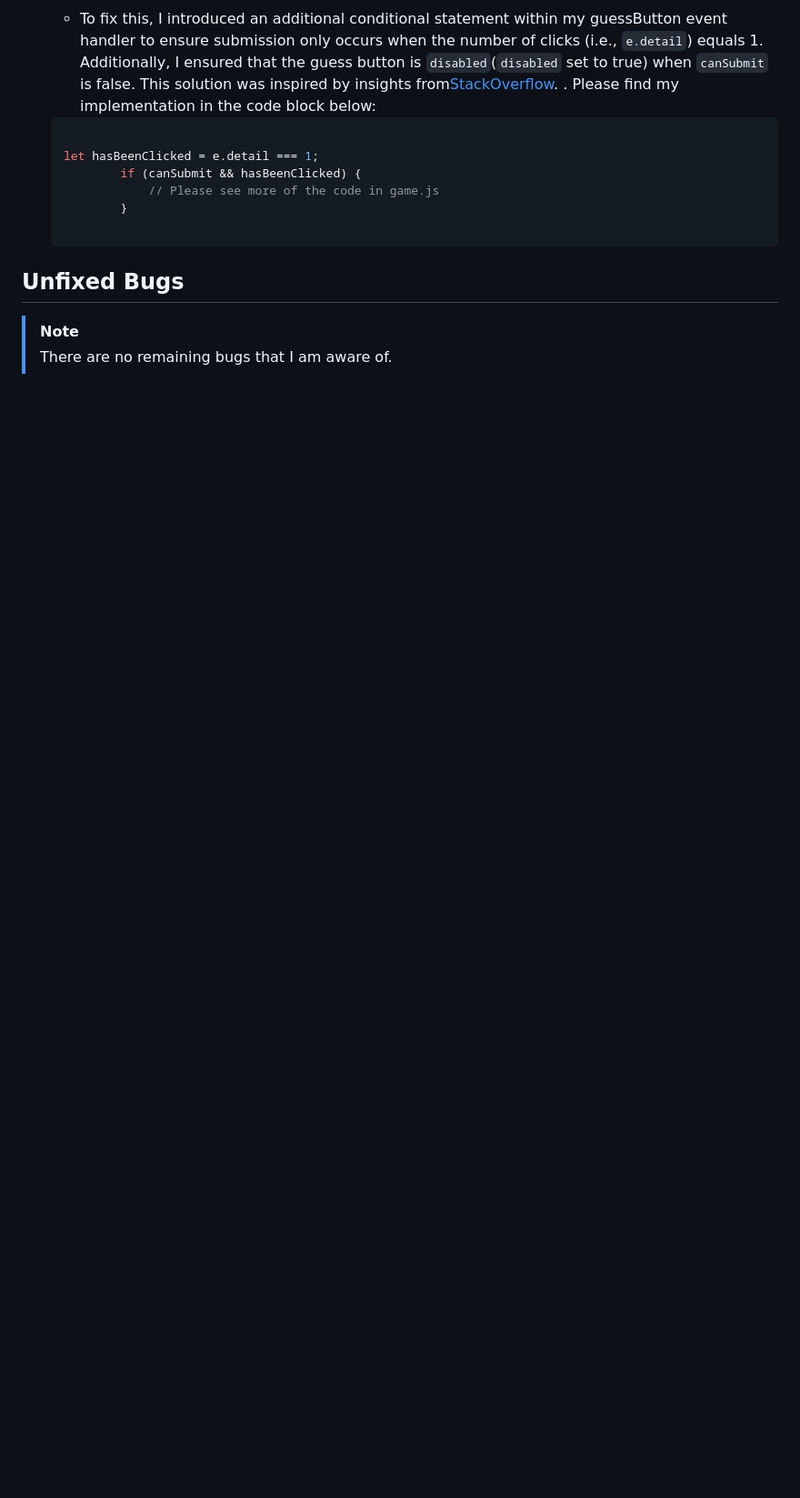
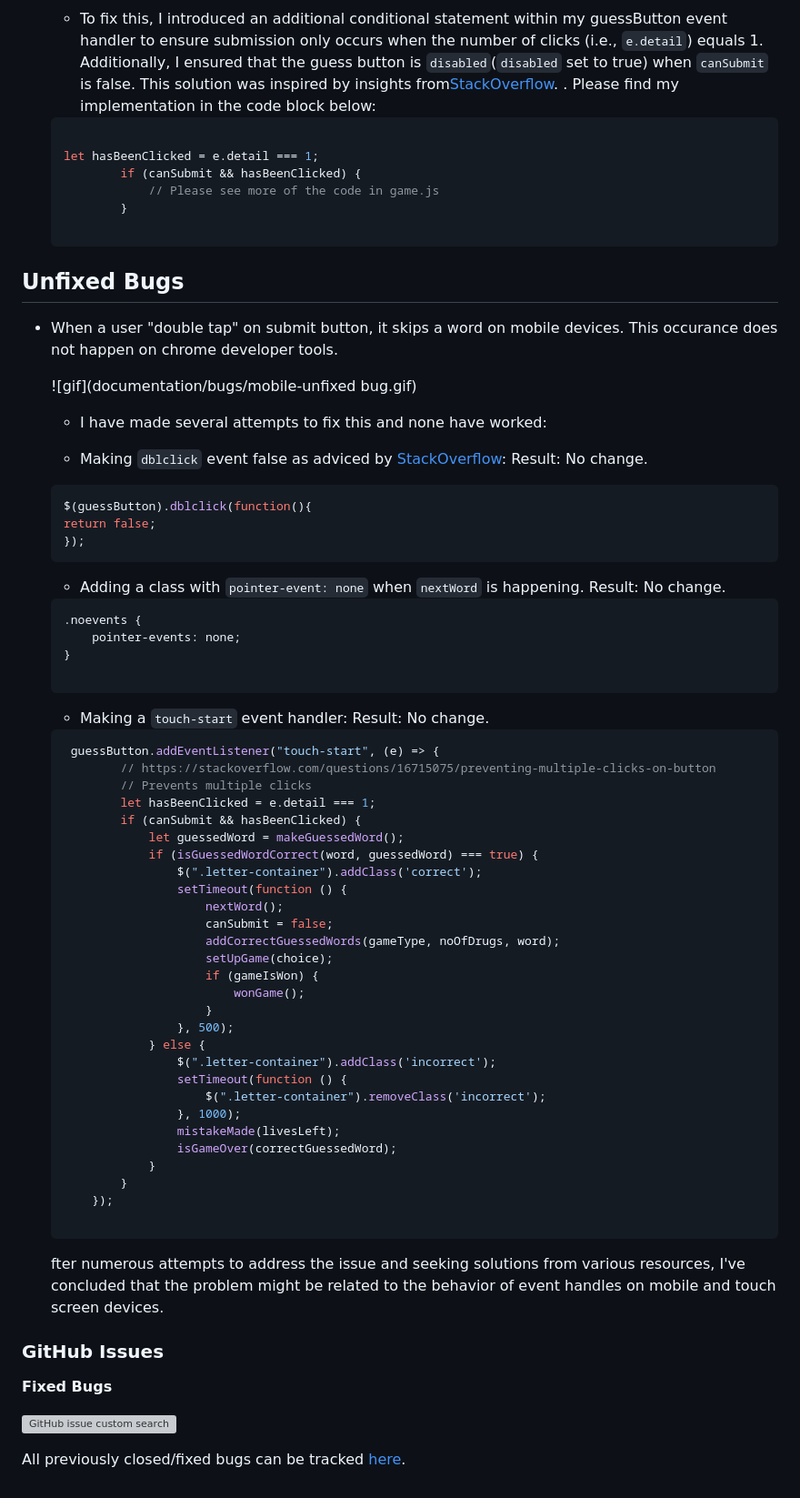
Before and after one commit to mikavir/rx-decode, a Markdown page: TESTING.md, the part around the change. Shown: that part at 91% size. GitHub-like rendering; blank space fills up the shorter version; grey boxes are pictures that could not be loaded.

Commit message:
Add Unfixed bug

````diff
--- a/TESTING.md
+++ b/TESTING.md
@@ -300,5 +300,73 @@ Overall, the majority of documentation on Jest testing pertains to the latest ve
 
 ## Unfixed Bugs
 
-> [!NOTE]
-> There are no remaining bugs that I am aware of.
+- When a user "double tap" on submit button, it skips a word on mobile devices. This occurance does not happen on chrome developer tools.
+
+    ![gif](documentation/bugs/mobile-unfixed bug.gif)
+
+    - I have made several attempts to fix this and none have worked:
+
+    - Making `dblclick` event false as adviced by [StackOverflow](https://stackoverflow.com/questions/2424377/javascript-suppress-double-click-selection):
+    Result: No change.
+
+    ```js
+    $(guessButton).dblclick(function(){
+    return false;
+    });
+    ```
+
+    - Adding a class with `pointer-event: none` when `nextWord` is happening.
+    Result: No change.
+
+    ```css
+    .noevents {
+        pointer-events: none;
+    }
+
+    ```
+
+    - Making a `touch-start` event handler:
+    Result: No change.
+
+
+    ```js
+     guessButton.addEventListener("touch-start", (e) => {
+            // https://stackoverflow.com/questions/16715075/preventing-multiple-clicks-on-button
+            // Prevents multiple clicks
+            let hasBeenClicked = e.detail === 1;
+            if (canSubmit && hasBeenClicked) {
+                let guessedWord = makeGuessedWord();
+                if (isGuessedWordCorrect(word, guessedWord) === true) {
+                    $(".letter-container").addClass('correct');
+                    setTimeout(function () {
+                        nextWord();
+                        canSubmit = false;
+                        addCorrectGuessedWords(gameType, noOfDrugs, word);
+                        setUpGame(choice);
+                        if (gameIsWon) {
+                            wonGame();
+                        }
+                    }, 500);
+                } else {
+                    $(".letter-container").addClass('incorrect');
+                    setTimeout(function () {
+                        $(".letter-container").removeClass('incorrect');
+                    }, 1000);
+                    mistakeMade(livesLeft);
+                    isGameOver(correctGuessedWord);
+                }
+            }
+        });
+
+    ```
+
+    fter numerous attempts to address the issue and seeking solutions from various resources, I've concluded that the problem might be related to the behavior of event handles on mobile and touch screen devices.
+
+
+### GitHub **Issues**
+
+**Fixed Bugs**
+
+[![GitHub issue custom search](https://img.shields.io/github/issues-search?query=repo%3Amikavir/rx-decoder%20label%3Abug&label=bugs)](https://github.com/mikavir/rx-decoder/issues?q=is%3Aissue+is%3Aclosed+label%3Abug)
+
+All previously closed/fixed bugs can be tracked [here](https://github.com/mikavir/rx-decoder/issues?q=is%3Aissue+is%3Aclosed).
````
Also changed, not shown: documentation/bugs/mobile-unfixed bug.gif (added).
